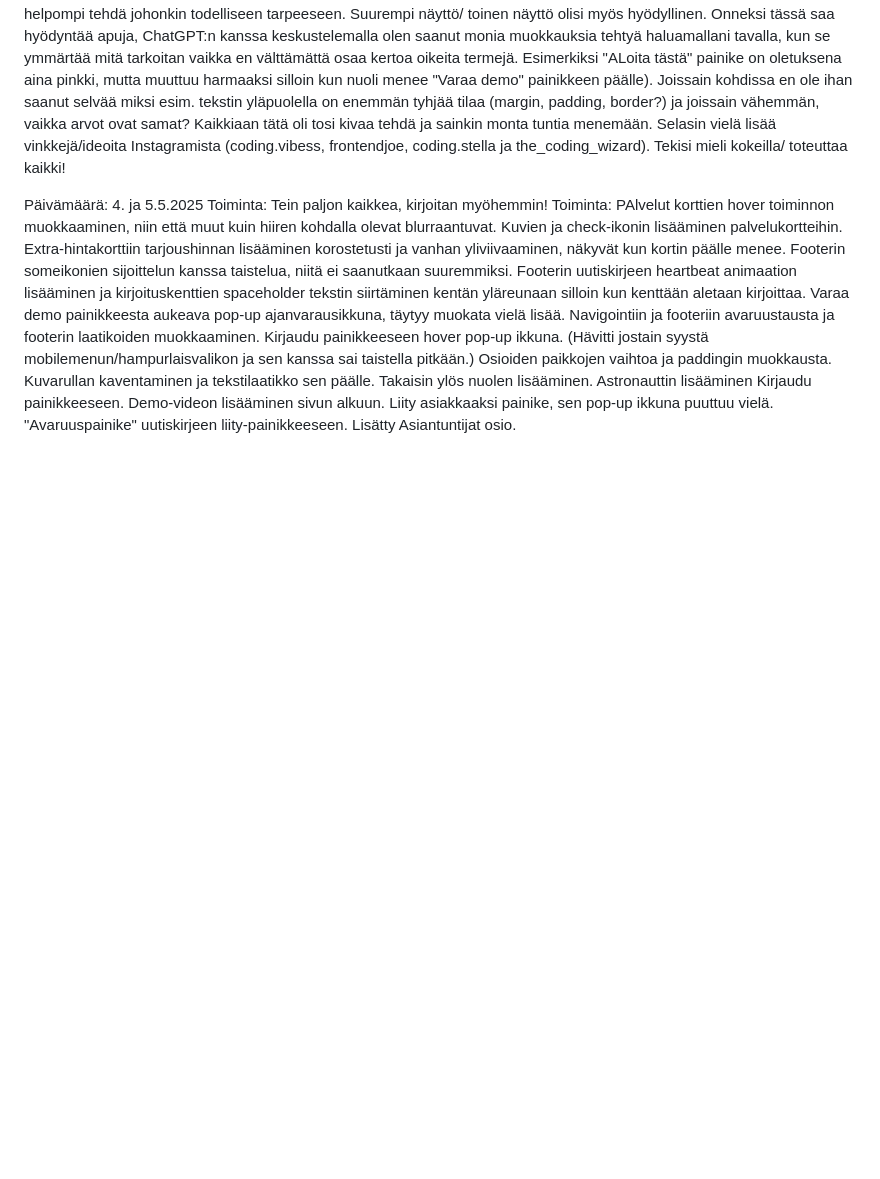
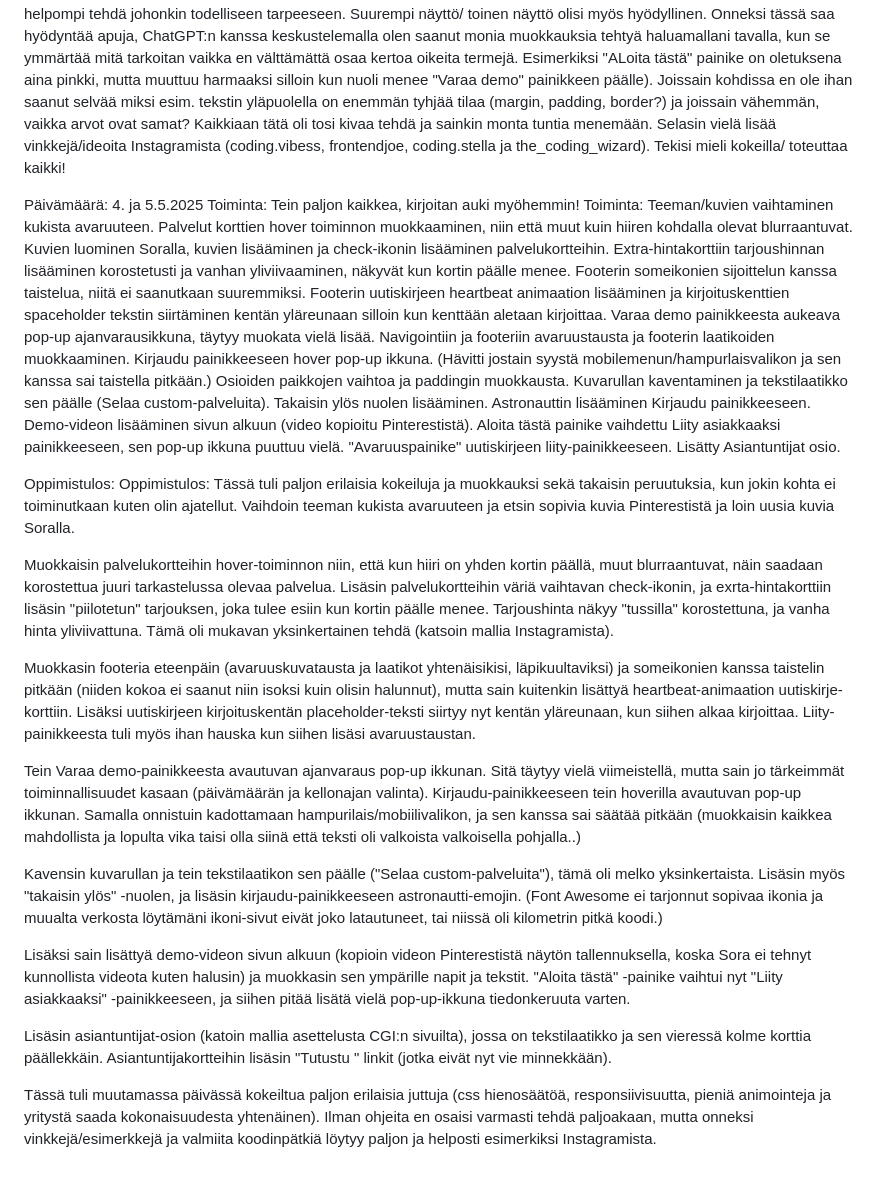
Before and after one commit to SatuPi/Projekti, a Markdown page: oppimispäiväkirja.md, the part around the change. Drawn GitHub-style; blank space fills up the shorter version.

Commit message:
Update oppimispäiväkirja.md
Oppimistulos 4.-5.6.2025

```diff
--- a/oppimispäiväkirja.md
+++ b/oppimispäiväkirja.md
@@ -8,5 +8,22 @@ Toiminta: Olemassa olevien moduulien muokkaamista. Painikkeiden ja korttien vuor
 Oppimistulos: Kokeilin monia erilaisia muokkauksia mm. korttien muotoihin ja asetteluihin, vaihtoehtoja on loputtomasti. Edelleen tätä projektia olisi helpompi tehdä johonkin todelliseen tarpeeseen. Suurempi näyttö/ toinen näyttö olisi myös hyödyllinen. Onneksi tässä saa hyödyntää apuja, ChatGPT:n kanssa keskustelemalla olen saanut monia muokkauksia tehtyä haluamallani tavalla, kun se ymmärtää mitä tarkoitan vaikka en välttämättä osaa kertoa oikeita termejä. Esimerkiksi "ALoita tästä" painike on oletuksena aina pinkki, mutta muuttuu harmaaksi silloin kun nuoli menee "Varaa demo" painikkeen päälle). Joissain kohdissa en ole ihan saanut selvää miksi esim. tekstin yläpuolella on enemmän tyhjää tilaa (margin, padding, border?) ja joissain vähemmän, vaikka arvot ovat samat? Kaikkiaan tätä oli tosi kivaa tehdä ja sainkin monta tuntia menemään. Selasin vielä lisää vinkkejä/ideoita Instagramista (coding.vibess, frontendjoe, coding.stella ja the_coding_wizard). Tekisi mieli kokeilla/ toteuttaa kaikki!
 
 Päivämäärä: 4. ja 5.5.2025
-Toiminta: Tein paljon kaikkea, kirjoitan myöhemmin!
-Toiminta: PAlvelut korttien hover toiminnon muokkaaminen, niin että muut kuin hiiren kohdalla olevat blurraantuvat. Kuvien ja check-ikonin lisääminen palvelukortteihin.  Extra-hintakorttiin tarjoushinnan lisääminen korostetusti ja vanhan yliviivaaminen, näkyvät kun kortin päälle menee. Footerin someikonien sijoittelun kanssa taistelua, niitä ei saanutkaan suuremmiksi. Footerin uutiskirjeen heartbeat animaation lisääminen ja kirjoituskenttien spaceholder tekstin siirtäminen kentän yläreunaan silloin kun kenttään aletaan kirjoittaa. Varaa demo painikkeesta aukeava pop-up ajanvarausikkuna, täytyy muokata vielä lisää. Navigointiin ja footeriin avaruustausta ja footerin laatikoiden muokkaaminen. Kirjaudu painikkeeseen hover pop-up ikkuna. (Hävitti jostain syystä mobilemenun/hampurlaisvalikon ja sen kanssa sai taistella pitkään.) Osioiden paikkojen vaihtoa ja paddingin muokkausta. Kuvarullan kaventaminen ja tekstilaatikko sen päälle. Takaisin ylös nuolen lisääminen. Astronauttin lisääminen Kirjaudu painikkeeseen. Demo-videon lisääminen sivun alkuun. Liity asiakkaaksi painike, sen pop-up ikkuna puuttuu vielä. "Avaruuspainike" uutiskirjeen liity-painikkeeseen. Lisätty Asiantuntijat osio.
+Toiminta: Tein paljon kaikkea, kirjoitan auki myöhemmin!
+Toiminta: Teeman/kuvien vaihtaminen kukista avaruuteen. Palvelut korttien hover toiminnon muokkaaminen, niin että muut kuin hiiren kohdalla olevat blurraantuvat. Kuvien luominen Soralla, kuvien lisääminen ja check-ikonin lisääminen palvelukortteihin.  Extra-hintakorttiin tarjoushinnan lisääminen korostetusti ja vanhan yliviivaaminen, näkyvät kun kortin päälle menee. Footerin someikonien sijoittelun kanssa taistelua, niitä ei saanutkaan suuremmiksi. Footerin uutiskirjeen heartbeat animaation lisääminen ja kirjoituskenttien spaceholder tekstin siirtäminen kentän yläreunaan silloin kun kenttään aletaan kirjoittaa. Varaa demo painikkeesta aukeava pop-up ajanvarausikkuna, täytyy muokata vielä lisää. Navigointiin ja footeriin avaruustausta ja footerin laatikoiden muokkaaminen. Kirjaudu painikkeeseen hover pop-up ikkuna. (Hävitti jostain syystä mobilemenun/hampurlaisvalikon ja sen kanssa sai taistella pitkään.) Osioiden paikkojen vaihtoa ja paddingin muokkausta. Kuvarullan kaventaminen ja tekstilaatikko sen päälle (Selaa custom-palveluita). Takaisin ylös nuolen lisääminen. Astronauttin lisääminen Kirjaudu painikkeeseen. Demo-videon lisääminen sivun alkuun (video kopioitu Pinterestistä). Aloita tästä painike vaihdettu Liity asiakkaaksi painikkeeseen, sen pop-up ikkuna puuttuu vielä. "Avaruuspainike" uutiskirjeen liity-painikkeeseen. Lisätty Asiantuntijat osio.
+
+Oppimistulos: Oppimistulos:
+Tässä tuli paljon erilaisia kokeiluja ja muokkauksi sekä takaisin peruutuksia, kun jokin kohta ei toiminutkaan kuten olin ajatellut. Vaihdoin teeman kukista avaruuteen ja etsin sopivia kuvia Pinterestistä ja loin uusia kuvia Soralla.
+
+Muokkaisin palvelukortteihin hover-toiminnon niin, että kun hiiri on yhden kortin päällä, muut blurraantuvat, näin saadaan korostettua juuri tarkastelussa olevaa palvelua. Lisäsin palvelukortteihin väriä vaihtavan check-ikonin, ja exrta-hintakorttiin lisäsin "piilotetun" tarjouksen, joka tulee esiin kun kortin päälle menee. Tarjoushinta näkyy "tussilla" korostettuna, ja vanha hinta yliviivattuna. Tämä oli mukavan yksinkertainen tehdä (katsoin mallia Instagramista).
+
+Muokkasin footeria eteenpäin (avaruuskuvatausta ja laatikot yhtenäisikisi, läpikuultaviksi) ja someikonien kanssa taistelin pitkään (niiden kokoa ei saanut niin isoksi kuin olisin halunnut), mutta sain kuitenkin lisättyä heartbeat-animaation uutiskirje-korttiin. Lisäksi uutiskirjeen kirjoituskentän placeholder-teksti siirtyy nyt kentän yläreunaan, kun siihen alkaa kirjoittaa. Liity-painikkeesta tuli myös ihan hauska kun siihen lisäsi avaruustaustan.
+
+Tein Varaa demo-painikkeesta avautuvan ajanvaraus pop-up ikkunan. Sitä täytyy vielä viimeistellä, mutta sain jo tärkeimmät toiminnallisuudet kasaan (päivämäärän ja kellonajan valinta). Kirjaudu-painikkeeseen tein hoverilla avautuvan pop-up ikkunan.  Samalla onnistuin kadottamaan hampurilais/mobiilivalikon, ja sen kanssa sai säätää pitkään (muokkaisin kaikkea mahdollista ja lopulta vika taisi olla siinä että teksti oli valkoista valkoisella pohjalla..)
+
+Kavensin kuvarullan ja tein tekstilaatikon sen päälle ("Selaa custom-palveluita"), tämä oli melko yksinkertaista. Lisäsin myös "takaisin ylös" -nuolen, ja lisäsin kirjaudu-painikkeeseen astronautti-emojin. (Font Awesome ei tarjonnut sopivaa ikonia ja muualta verkosta löytämäni ikoni-sivut eivät joko latautuneet, tai niissä oli kilometrin pitkä koodi.)
+
+Lisäksi sain lisättyä demo-videon sivun alkuun (kopioin videon Pinterestistä näytön tallennuksella, koska Sora ei tehnyt kunnollista videota kuten halusin) ja muokkasin sen ympärille napit ja tekstit. "Aloita tästä" -painike vaihtui nyt "Liity asiakkaaksi" -painikkeeseen, ja siihen pitää lisätä vielä pop-up-ikkuna tiedonkeruuta varten.
+
+Lisäsin asiantuntijat-osion (katoin mallia asettelusta CGI:n sivuilta), jossa on tekstilaatikko ja sen vieressä kolme korttia päällekkäin. Asiantuntijakortteihin lisäsin "Tutustu " linkit (jotka eivät nyt vie minnekkään).
+
+Tässä tuli muutamassa päivässä kokeiltua paljon erilaisia juttuja (css hienosäätöä, responsiivisuutta, pieniä animointeja ja yritystä saada kokonaisuudesta yhtenäinen). Ilman ohjeita en osaisi varmasti tehdä paljoakaan, mutta onneksi vinkkejä/esimerkkejä ja valmiita koodinpätkiä löytyy paljon ja helposti esimerkiksi Instagramista.
```
